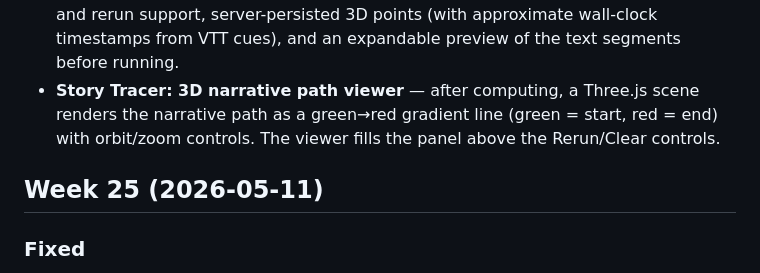
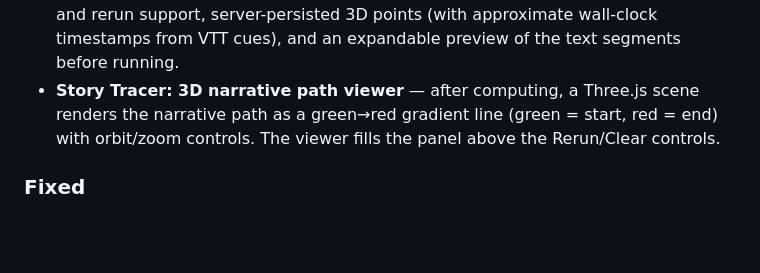
Before and after one commit to patcon/polislike-partykit-reaction-canvas, a Markdown page: CHANGELOG.md, the part around one of its changes. Rendered like a GitHub page; blank space fills up the shorter version.

Commit message:
chore: move Story Tracer changelog entries to Week 25 (not yet Week 26)

```diff
--- a/CHANGELOG.md
+++ b/CHANGELOG.md
@@ -7,8 +7,6 @@ All notable changes to this project will be documented in this file. Releases cu
 ### Added
 - **Story Tracer panel** — a new V4 interface that takes the current Steno VTT transcript and processes it into a 3D semantic narrative path using text embeddings + UMAP. Unlock via `?interface=story-tracer`. Features: model selection (MiniLM-L6/L12, MPNet, Multilingual MiniLM), sliding window chunking (configurable size + overlap), progress bars for model download / embedding / UMAP reduction, cancel and rerun support, server-persisted 3D points (with approximate wall-clock timestamps from VTT cues), and an expandable preview of the text segments before running.
 - **Story Tracer: 3D narrative path viewer** — after computing, a Three.js scene renders the narrative path as a green→red gradient line (green = start, red = end) with orbit/zoom controls. The viewer fills the panel above the Rerun/Clear controls.
-
-## Week 25 (2026-05-11)
 
 ### Fixed
 - **Steno: max 5-second segment duration** — VTT cues are now force-flushed after 5 seconds of continuous speech even if no natural pause is detected, preventing ~60-second monolithic chunks in rapid panel discussions where speakers don't pause between turns.
```
Also changed, not shown: other parts of CHANGELOG.md (+1 -1 lines).
